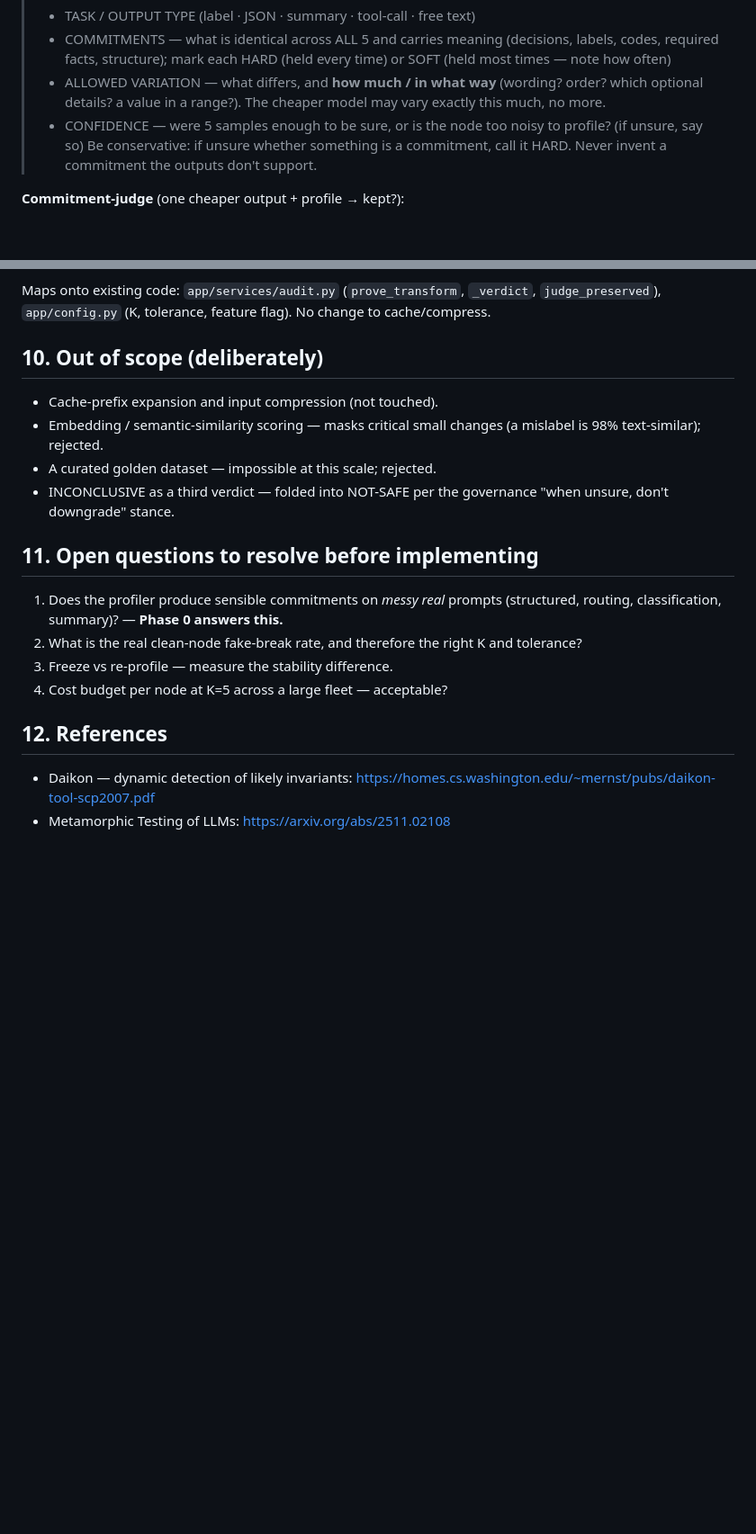
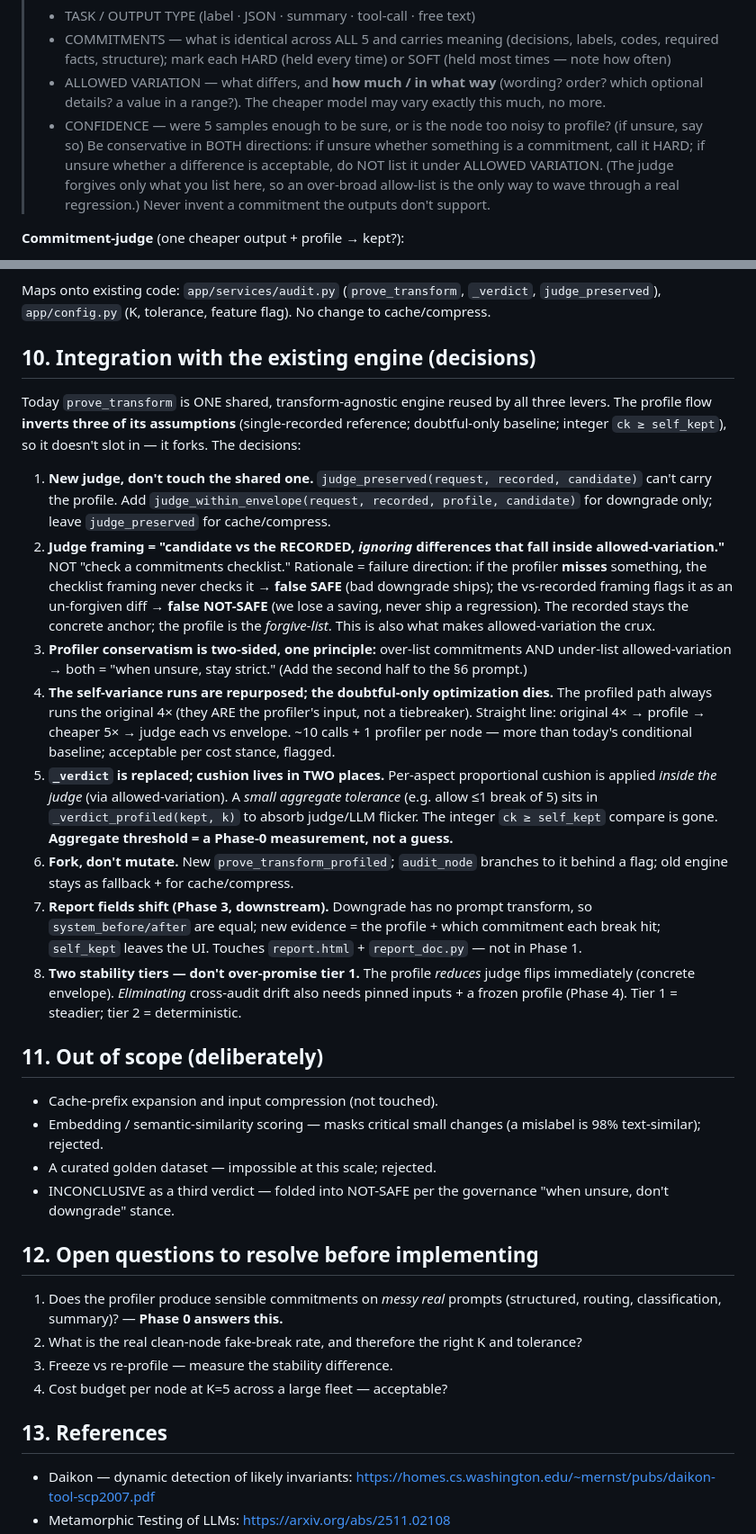
Before and after one commit to gladius/ta-ng, a Markdown page: DOWNGRADE-STABILITY-PLAN.md, 2 parts joined by grey strips. Shown at 90% size. GitHub-like rendering; blank space fills up the shorter version.

Commit message:
plan: §10 integration with existing engine — judge-vs-recorded-minus-allowed-variation (closes false-SAFE hole), new envelope judge + forked engine, two-sided profiler conservatism, cushion in judge+verdict
Co-Authored-By: Claude Opus 4.8 <noreply@anthropic.com>

```diff
--- a/DOWNGRADE-STABILITY-PLAN.md
+++ b/DOWNGRADE-STABILITY-PLAN.md
@@ -76,7 +76,7 @@ For **each input independently** (no cross-input mixing):
 > - COMMITMENTS — what is identical across ALL 5 and carries meaning (decisions, labels, codes, required facts, structure); mark each HARD (held every time) or SOFT (held most times — note how often)
 > - ALLOWED VARIATION — what differs, and **how much / in what way** (wording? order? which optional details? a value in a range?). The cheaper model may vary exactly this much, no more.
 > - CONFIDENCE — were 5 samples enough to be sure, or is the node too noisy to profile? (if unsure, say so)
-> Be conservative: if unsure whether something is a commitment, call it HARD. Never invent a commitment the outputs don't support.
+> Be conservative in BOTH directions: if unsure whether something is a commitment, call it HARD; if unsure whether a difference is acceptable, do NOT list it under ALLOWED VARIATION. (The judge forgives only what you list here, so an over-broad allow-list is the only way to wave through a real regression.) Never invent a commitment the outputs don't support.
 
 **Commitment-judge** (one cheaper output + profile → kept?):
 > Reference commitments for this request: {commitments}. It may vary in: {allowed variation}. Candidate output: {output}. Did the candidate preserve EVERY commitment (ignoring allowed variation)? Answer KEPT or BROKE, and name any commitment it broke.
@@ -108,21 +108,34 @@ For **each input independently** (no cross-input mixing):
 
 Maps onto existing code: `app/services/audit.py` (`prove_transform`, `_verdict`, `judge_preserved`), `app/config.py` (K, tolerance, feature flag). No change to cache/compress.
 
-## 10. Out of scope (deliberately)
+## 10. Integration with the existing engine (decisions)
+
+Today `prove_transform` is ONE shared, transform-agnostic engine reused by all three levers. The profile flow **inverts three of its assumptions** (single-recorded reference; doubtful-only baseline; integer `ck ≥ self_kept`), so it doesn't slot in — it forks. The decisions:
+
+1. **New judge, don't touch the shared one.** `judge_preserved(request, recorded, candidate)` can't carry the profile. Add `judge_within_envelope(request, recorded, profile, candidate)` for downgrade only; leave `judge_preserved` for cache/compress.
+2. **Judge framing = "candidate vs the RECORDED, *ignoring* differences that fall inside allowed-variation."** NOT "check a commitments checklist." Rationale = failure direction: if the profiler **misses** something, the checklist framing never checks it → **false SAFE** (bad downgrade ships); the vs-recorded framing flags it as an un-forgiven diff → **false NOT-SAFE** (we lose a saving, never ship a regression). The recorded stays the concrete anchor; the profile is the *forgive-list*. This is also what makes allowed-variation the crux.
+3. **Profiler conservatism is two-sided, one principle:** over-list commitments AND under-list allowed-variation → both = "when unsure, stay strict." (Add the second half to the §6 prompt.)
+4. **The self-variance runs are repurposed; the doubtful-only optimization dies.** The profiled path always runs the original 4× (they ARE the profiler's input, not a tiebreaker). Straight line: original 4× → profile → cheaper 5× → judge each vs envelope. ~10 calls + 1 profiler per node — more than today's conditional baseline; acceptable per cost stance, flagged.
+5. **`_verdict` is replaced; cushion lives in TWO places.** Per-aspect proportional cushion is applied *inside the judge* (via allowed-variation). A *small aggregate tolerance* (e.g. allow ≤1 break of 5) sits in `_verdict_profiled(kept, k)` to absorb judge/LLM flicker. The integer `ck ≥ self_kept` compare is gone. **Aggregate threshold = a Phase-0 measurement, not a guess.**
+6. **Fork, don't mutate.** New `prove_transform_profiled`; `audit_node` branches to it behind a flag; old engine stays as fallback + for cache/compress.
+7. **Report fields shift (Phase 3, downstream).** Downgrade has no prompt transform, so `system_before/after` are equal; new evidence = the profile + which commitment each break hit; `self_kept` leaves the UI. Touches `report.html` + `report_doc.py` — not in Phase 1.
+8. **Two stability tiers — don't over-promise tier 1.** The profile *reduces* judge flips immediately (concrete envelope). *Eliminating* cross-audit drift also needs pinned inputs + a frozen profile (Phase 4). Tier 1 = steadier; tier 2 = deterministic.
+
+## 11. Out of scope (deliberately)
 
 - Cache-prefix expansion and input compression (not touched).
 - Embedding / semantic-similarity scoring — masks critical small changes (a mislabel is 98% text-similar); rejected.
 - A curated golden dataset — impossible at this scale; rejected.
 - INCONCLUSIVE as a third verdict — folded into NOT-SAFE per the governance "when unsure, don't downgrade" stance.
 
-## 11. Open questions to resolve before implementing
+## 12. Open questions to resolve before implementing
 
 1. Does the profiler produce sensible commitments on *messy real* prompts (structured, routing, classification, summary)? — **Phase 0 answers this.**
 2. What is the real clean-node fake-break rate, and therefore the right K and tolerance?
 3. Freeze vs re-profile — measure the stability difference.
 4. Cost budget per node at K=5 across a large fleet — acceptable?
 
-## 12. References
+## 13. References
 
 - Daikon — dynamic detection of likely invariants: https://homes.cs.washington.edu/~mernst/pubs/daikon-tool-scp2007.pdf
 - Metamorphic Testing of LLMs: https://arxiv.org/abs/2511.02108
```
